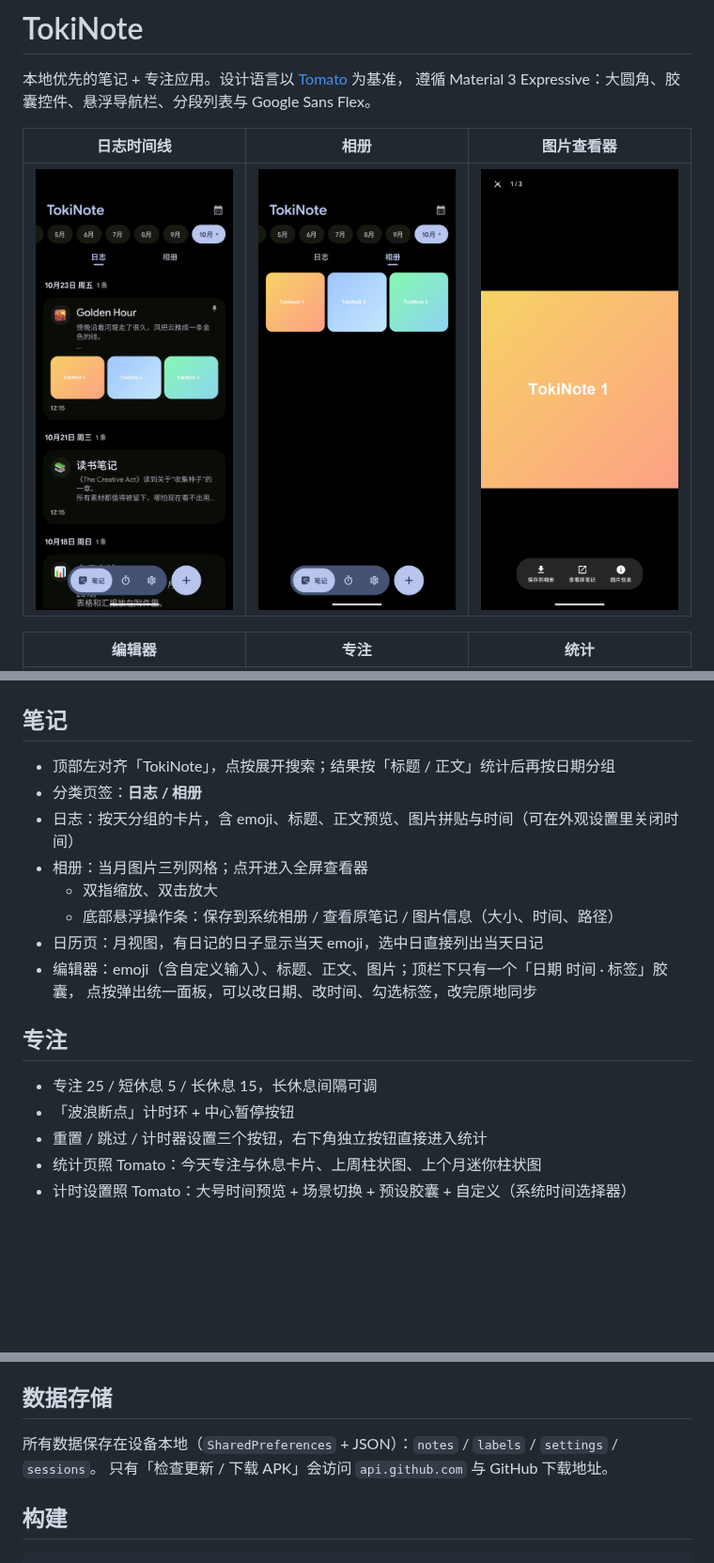
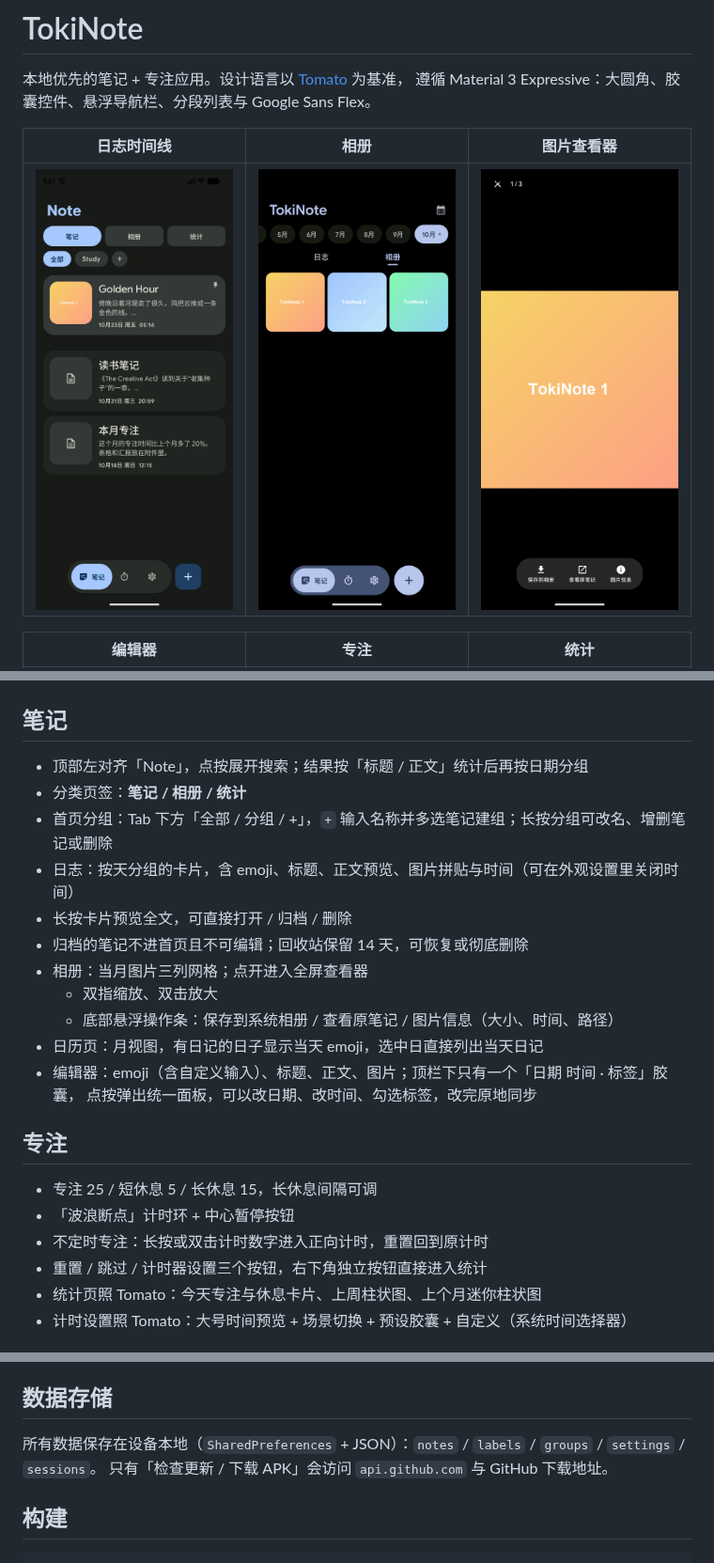
Before and after one commit to ichiyotsu/TokiNote, a Markdown page: README.md, 3 parts joined by grey strips. Shown at 94% size. Rendered like a GitHub page; pictures changed too: screenshots/journal.png; blank space fills up the shorter version.

Commit message:
docs: update handoff, readme and journal screenshot for 0.2.7

```diff
--- a/README.md
+++ b/README.md
@@ -17,9 +17,12 @@
 
 ## 笔记
 
-- 顶部左对齐「TokiNote」，点按展开搜索；结果按「标题 / 正文」统计后再按日期分组
-- 分类页签：**日志 / 相册**
+- 顶部左对齐「Note」，点按展开搜索；结果按「标题 / 正文」统计后再按日期分组
+- 分类页签：**笔记 / 相册 / 统计**
+- 首页分组：Tab 下方「全部 / 分组 / +」，`+` 输入名称并多选笔记建组；长按分组可改名、增删笔记或删除
 - 日志：按天分组的卡片，含 emoji、标题、正文预览、图片拼贴与时间（可在外观设置里关闭时间）
+- 长按卡片预览全文，可直接打开 / 归档 / 删除
+- 归档的笔记不进首页且不可编辑；回收站保留 14 天，可恢复或彻底删除
 - 相册：当月图片三列网格；点开进入全屏查看器
   - 双指缩放、双击放大
   - 底部悬浮操作条：保存到系统相册 / 查看原笔记 / 图片信息（大小、时间、路径）
@@ -31,6 +34,7 @@
 
 - 专注 25 / 短休息 5 / 长休息 15，长休息间隔可调
 - 「波浪断点」计时环 + 中心暂停按钮
+- 不定时专注：长按或双击计时数字进入正向计时，重置回到原计时
 - 重置 / 跳过 / 计时器设置三个按钮，右下角独立按钮直接进入统计
 - 统计页照 Tomato：今天专注与休息卡片、上周柱状图、上个月迷你柱状图
 - 计时设置照 Tomato：大号时间预览 + 场景切换 + 预设胶囊 + 自定义（系统时间选择器）
@@ -48,7 +52,7 @@
 
 ## 数据存储
 
-所有数据保存在设备本地（`SharedPreferences` + JSON）：`notes` / `labels` / `settings` / `sessions`。
+所有数据保存在设备本地（`SharedPreferences` + JSON）：`notes` / `labels` / `groups` / `settings` / `sessions`。
 只有「检查更新 / 下载 APK」会访问 `api.github.com` 与 GitHub 下载地址。
 
 ## 构建
```
Also changed, not shown: other parts of README.md (+3 -2 lines), HANDOFF.md (+21 -10 lines).
